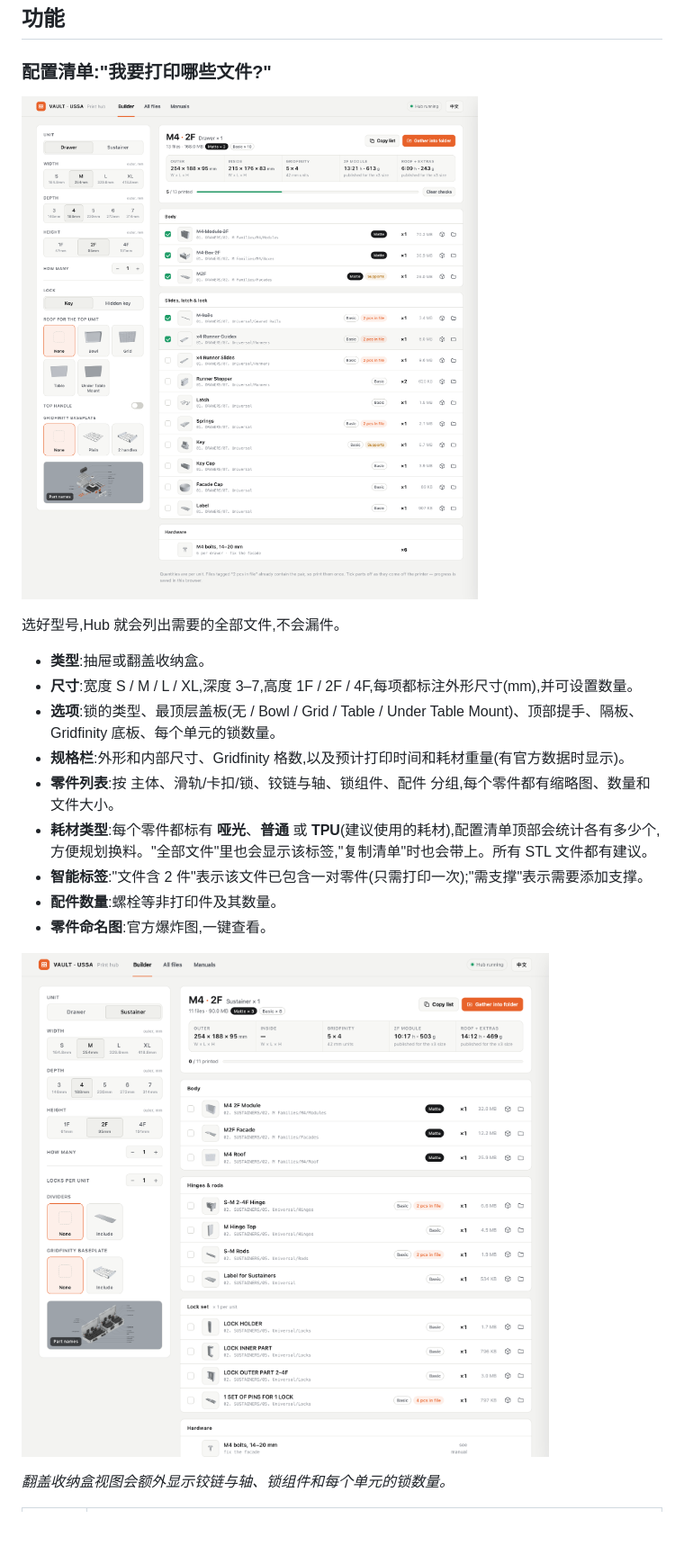
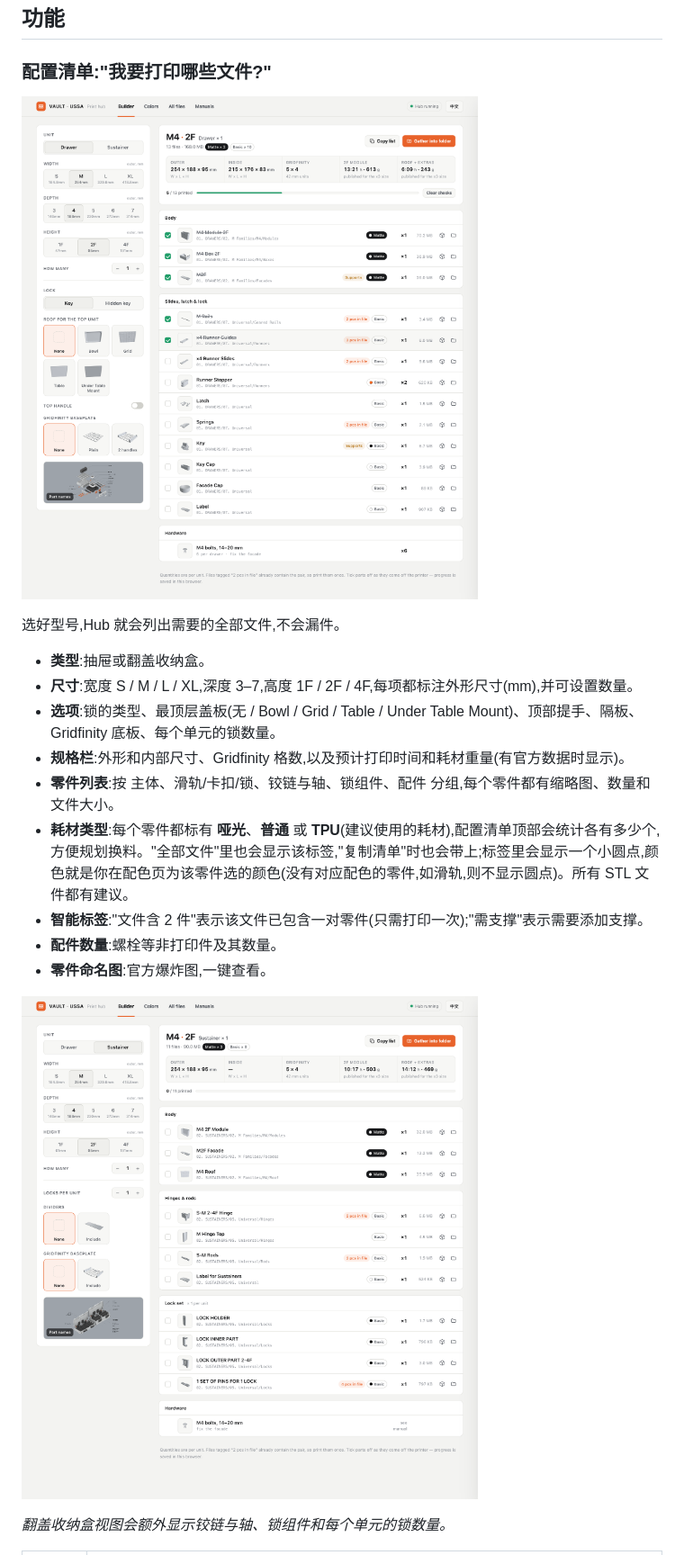
Before and after one commit to jiahaom/vault-hub, a Markdown page: README.zh-CN.md, the part around one of its changes. Shown at 90% size. GitHub-like rendering; pictures changed too: docs/builder-drawer.png, docs/builder-sustainer.png; blank space fills up the shorter version.

```diff
--- a/README.zh-CN.md
+++ b/README.zh-CN.md
@@ -23,7 +23,7 @@ VAULT 的文件包有 700 多个 STL，分散在几十层文件夹里（抽屉
 - **选项**:锁的类型、最顶层盖板(无 / Bowl / Grid / Table / Under Table Mount)、顶部提手、隔板、Gridfinity 底板、每个单元的锁数量。
 - **规格栏**:外形和内部尺寸、Gridfinity 格数,以及预计打印时间和耗材重量(有官方数据时显示)。
 - **零件列表**:按 主体、滑轨/卡扣/锁、铰链与轴、锁组件、配件 分组,每个零件都有缩略图、数量和文件大小。
-- **耗材类型**:每个零件都标有 **哑光**、**普通** 或 **TPU**(建议使用的耗材),配置清单顶部会统计各有多少个,方便规划换料。"全部文件"里也会显示该标签,"复制清单"时也会带上。所有 STL 文件都有建议。
+- **耗材类型**:每个零件都标有 **哑光**、**普通** 或 **TPU**(建议使用的耗材),配置清单顶部会统计各有多少个,方便规划换料。"全部文件"里也会显示该标签,"复制清单"时也会带上;标签里会显示一个小圆点,颜色就是你在配色页为该零件选的颜色(没有对应配色的零件,如滑轨,则不显示圆点)。所有 STL 文件都有建议。
 - **智能标签**:"文件含 2 件"表示该文件已包含一对零件(只需打印一次);"需支撑"表示需要添加支撑。
 - **配件数量**:螺栓等非打印件及其数量。
 - **零件命名图**:官方爆炸图,一键查看。
```
Also changed, not shown: other parts of README.zh-CN.md (+2 -2 lines), README.md (+3 -3 lines), docs/builder-zh.png, docs/colors-stack-en.png, docs/colors-stack-zh.png, docs/files.png, 1 other file.
